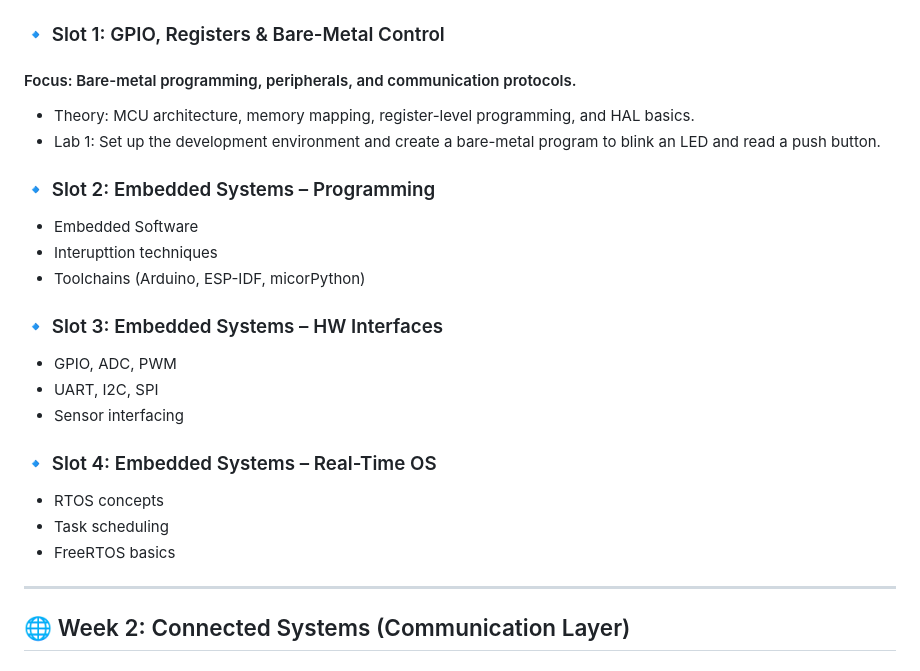
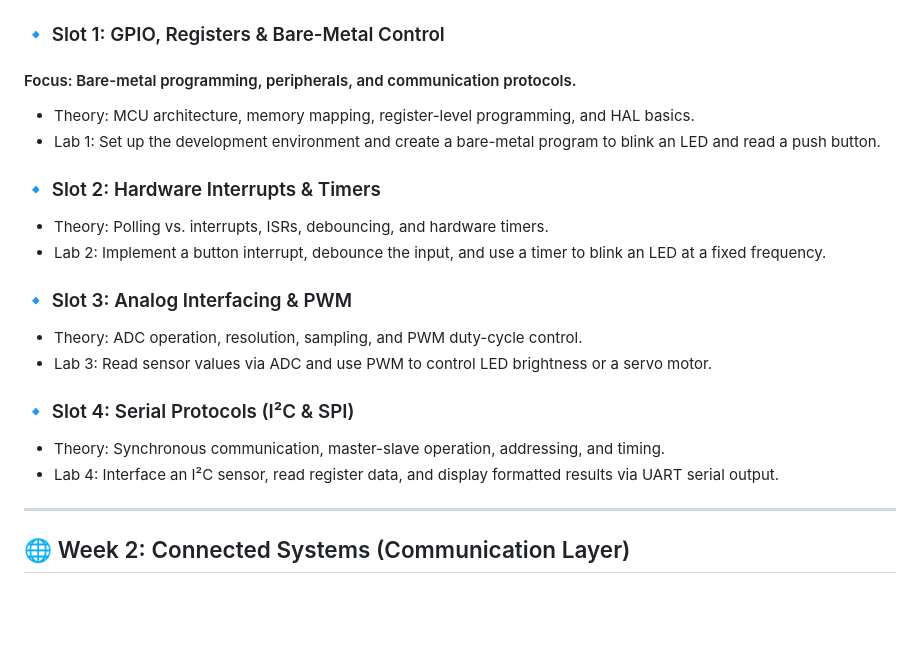
Before and after one commit to komsan-k/IO-engineering, a Markdown page: README.md, the part around the change. Rendered like a GitHub page; blank space fills up the shorter version.

```diff
--- a/README.md
+++ b/README.md
@@ -18,28 +18,25 @@ Each week consists of **4 time slots**, each **3 hours**.
 
 ### 🔹 Slot 1: GPIO, Registers & Bare-Metal Control
 #### Focus: Bare-metal programming, peripherals, and communication protocols.
+
 * Theory: MCU architecture, memory mapping, register-level programming, and HAL basics.
 * Lab 1: Set up the development environment and create a bare-metal program to blink an LED and read a push button.
 
-### 🔹 Slot 2: Embedded Systems – Programming
+### 🔹 Slot 2: Hardware Interrupts & Timers
 
-* Embedded Software
-* Interupttion techniques
-* Toolchains (Arduino, ESP-IDF, micorPython)
+* Theory: Polling vs. interrupts, ISRs, debouncing, and hardware timers.
+* Lab 2: Implement a button interrupt, debounce the input, and use a timer to blink an LED at a fixed frequency.
 
 
-### 🔹 Slot 3: Embedded Systems – HW Interfaces
+### 🔹 Slot 3: Analog Interfacing & PWM
 
-* GPIO, ADC, PWM
-* UART, I2C, SPI
-* Sensor interfacing
+* Theory: ADC operation, resolution, sampling, and PWM duty-cycle control.
+* Lab 3: Read sensor values via ADC and use PWM to control LED brightness or a servo motor.
 
-### 🔹 Slot 4: Embedded Systems – Real-Time OS
+### 🔹 Slot 4: Serial Protocols (I²C & SPI)
 
-* RTOS concepts
-* Task scheduling
-* FreeRTOS basics
-
+* Theory: Synchronous communication, master-slave operation, addressing, and timing.
+* Lab 4: Interface an I²C sensor, read register data, and display formatted results via UART serial output.
 ---
 
 ## 🌐 Week 2: Connected Systems (Communication Layer)
```
